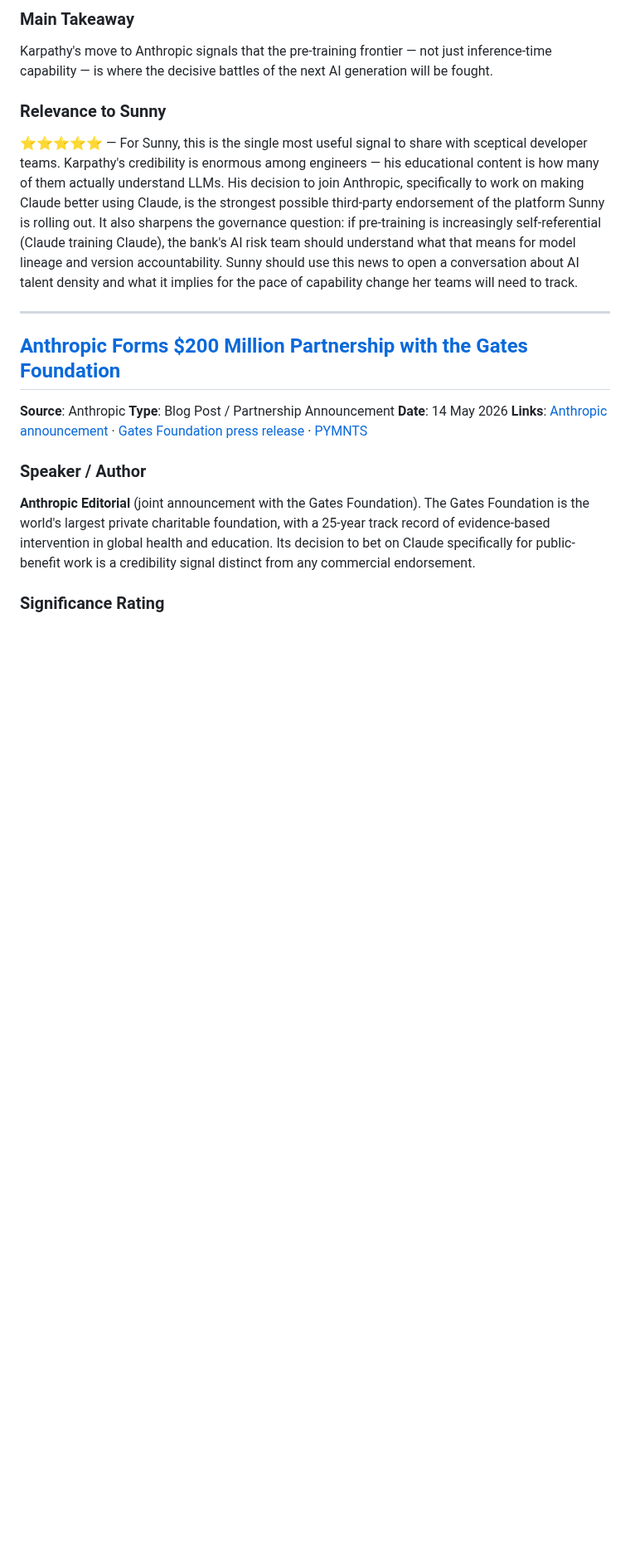
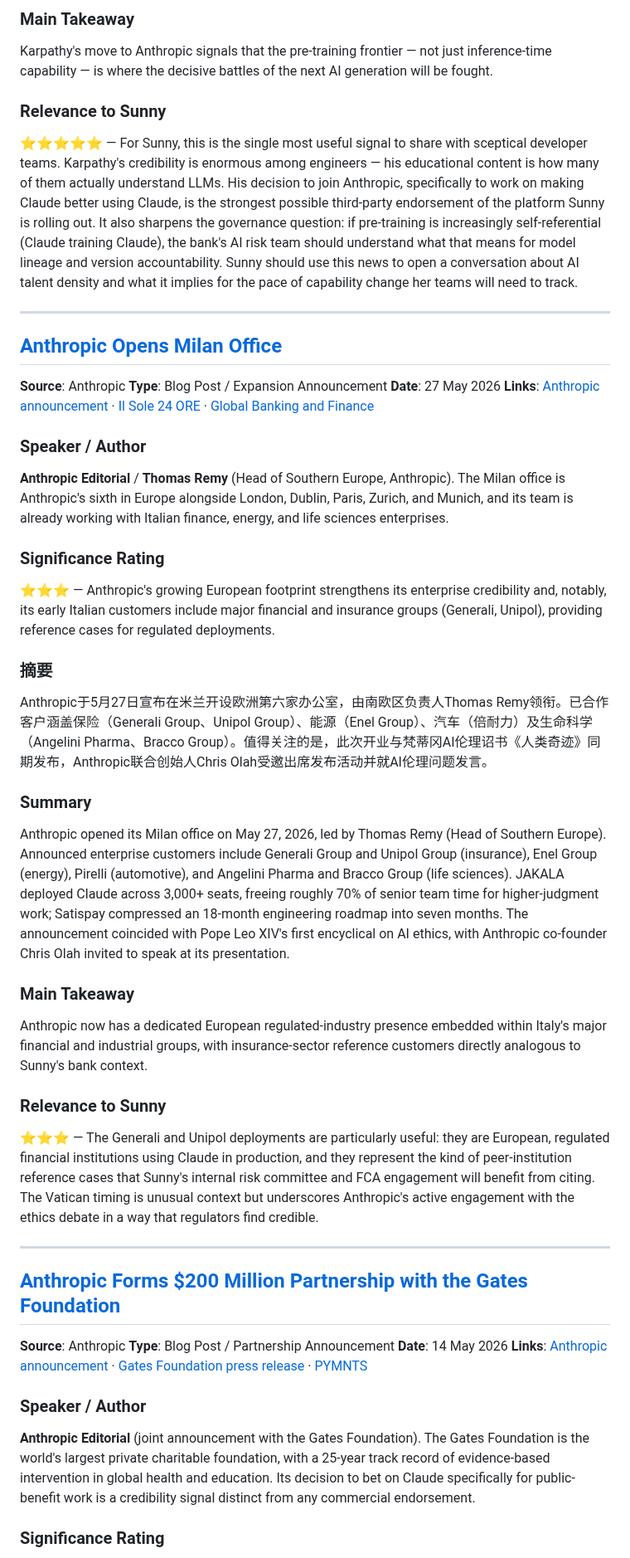
Before and after one commit to Sunnylittlehand/ClaudeCode, a Markdown page: anthropic-research/sessions-2026-06-08.md, the part around the change. Shown at 83% size. GitHub-like rendering; blank space fills up the shorter version.

Commit message:
Add item: Anthropic Milan office opening to report 2026-06-08

```diff
--- a/anthropic-research/sessions-2026-06-08.md
+++ b/anthropic-research/sessions-2026-06-08.md
@@ -31,6 +31,32 @@ Karpathy's move to Anthropic signals that the pre-training frontier — not just
 
 ### Relevance to Sunny
 ⭐⭐⭐⭐⭐ — For Sunny, this is the single most useful signal to share with sceptical developer teams. Karpathy's credibility is enormous among engineers — his educational content is how many of them actually understand LLMs. His decision to join Anthropic, specifically to work on making Claude better using Claude, is the strongest possible third-party endorsement of the platform Sunny is rolling out. It also sharpens the governance question: if pre-training is increasingly self-referential (Claude training Claude), the bank's AI risk team should understand what that means for model lineage and version accountability. Sunny should use this news to open a conversation about AI talent density and what it implies for the pace of capability change her teams will need to track.
+
+---
+
+## [Anthropic Opens Milan Office](https://www.anthropic.com/news/milan-office-opening)
+**Source**: Anthropic
+**Type**: Blog Post / Expansion Announcement
+**Date**: 27 May 2026
+**Links**: [Anthropic announcement](https://www.anthropic.com/news/milan-office-opening) · [Il Sole 24 ORE](https://en.ilsole24ore.com/art/ciauri-anthropic-our-technology-empowers-even-small-businesses-AIHK9pKD) · [Global Banking and Finance](https://www.globalbankingandfinance.com/anthropic-open-milan-office-expanding-push-europe/)
+
+### Speaker / Author
+**Anthropic Editorial** / **Thomas Remy** (Head of Southern Europe, Anthropic). The Milan office is Anthropic's sixth in Europe alongside London, Dublin, Paris, Zurich, and Munich, and its team is already working with Italian finance, energy, and life sciences enterprises.
+
+### Significance Rating
+⭐⭐⭐ — Anthropic's growing European footprint strengthens its enterprise credibility and, notably, its early Italian customers include major financial and insurance groups (Generali, Unipol), providing reference cases for regulated deployments.
+
+### 摘要
+Anthropic于5月27日宣布在米兰开设欧洲第六家办公室，由南欧区负责人Thomas Remy领衔。已合作客户涵盖保险（Generali Group、Unipol Group）、能源（Enel Group）、汽车（倍耐力）及生命科学（Angelini Pharma、Bracco Group）。值得关注的是，此次开业与梵蒂冈AI伦理诏书《人类奇迹》同期发布，Anthropic联合创始人Chris Olah受邀出席发布活动并就AI伦理问题发言。
+
+### Summary
+Anthropic opened its Milan office on May 27, 2026, led by Thomas Remy (Head of Southern Europe). Announced enterprise customers include Generali Group and Unipol Group (insurance), Enel Group (energy), Pirelli (automotive), and Angelini Pharma and Bracco Group (life sciences). JAKALA deployed Claude across 3,000+ seats, freeing roughly 70% of senior team time for higher-judgment work; Satispay compressed an 18-month engineering roadmap into seven months. The announcement coincided with Pope Leo XIV's first encyclical on AI ethics, with Anthropic co-founder Chris Olah invited to speak at its presentation.
+
+### Main Takeaway
+Anthropic now has a dedicated European regulated-industry presence embedded within Italy's major financial and industrial groups, with insurance-sector reference customers directly analogous to Sunny's bank context.
+
+### Relevance to Sunny
+⭐⭐⭐ — The Generali and Unipol deployments are particularly useful: they are European, regulated financial institutions using Claude in production, and they represent the kind of peer-institution reference cases that Sunny's internal risk committee and FCA engagement will benefit from citing. The Vatican timing is unusual context but underscores Anthropic's active engagement with the ethics debate in a way that regulators find credible.
 
 ---
 
```
